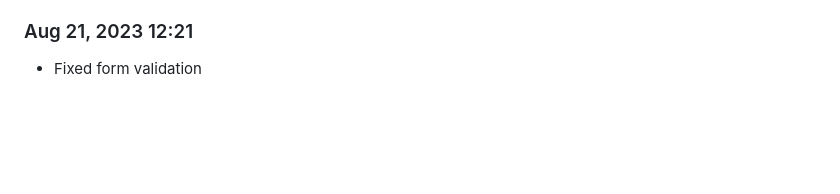
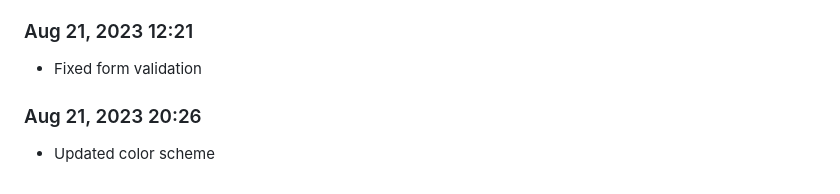
Before and after one commit to Shiva-Bajpai/SB-Web-Abhyaas, a Markdown page: devlog.md, the part around the change. GitHub-like rendering; blank space fills up the shorter version.

```diff
--- a/devlog.md
+++ b/devlog.md
@@ -616,3 +616,6 @@ Daily progress notes.
 
 ### Aug 21, 2023 12:21
 - Fixed form validation
+
+### Aug 21, 2023 20:26
+- Updated color scheme
```
